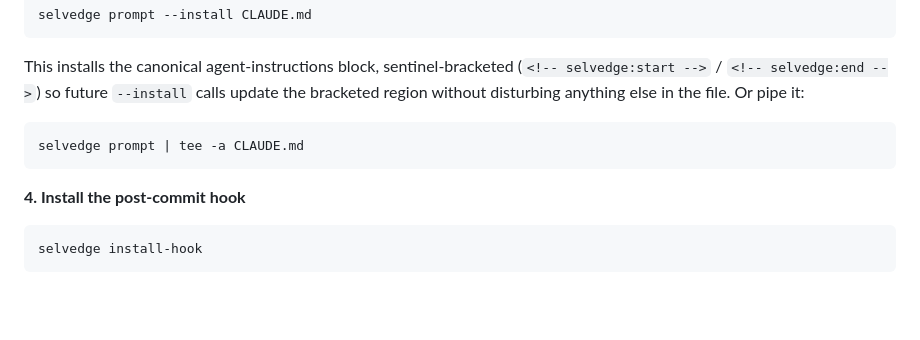
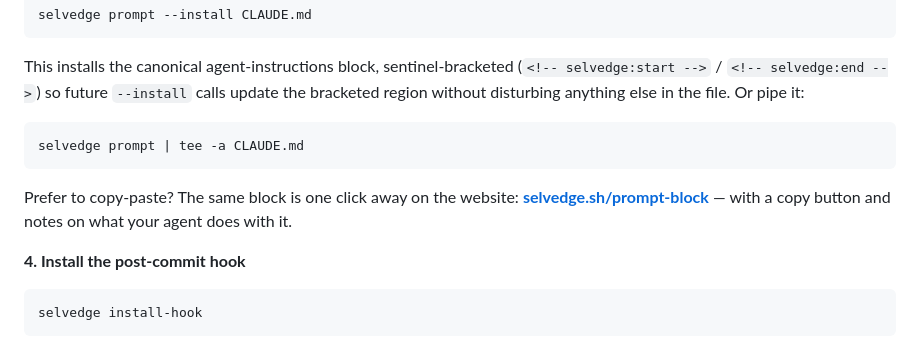
Before and after one commit to masondelan/selvedge, a Markdown page: README.md, the part around the change. Drawn GitHub-style; folded sections open; blank space fills up the shorter version.

Commit message:
docs: link the hosted prompt-block page from the README
The 'Tell your agent to use it' step now points to selvedge.sh/prompt-block,
which has a one-click copy button for the canonical agent-instructions block.

````diff
--- a/README.md
+++ b/README.md
@@ -433,6 +433,10 @@ anything else in the file. Or pipe it:
 selvedge prompt | tee -a CLAUDE.md
 ```
 
+Prefer to copy-paste? The same block is one click away on the website:
+**[selvedge.sh/prompt-block](https://selvedge.sh/prompt-block)** — with a
+copy button and notes on what your agent does with it.
+
 **4. Install the post-commit hook**
 
 ```bash
````
